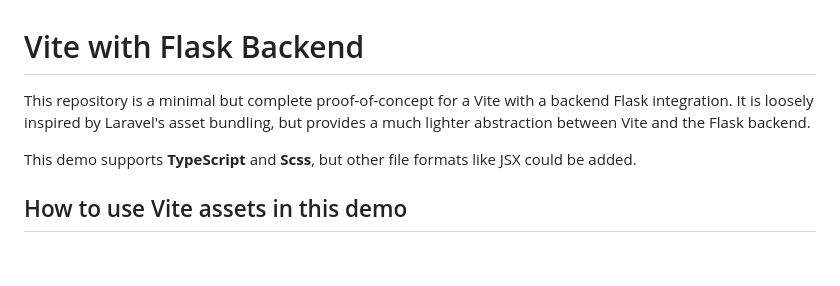
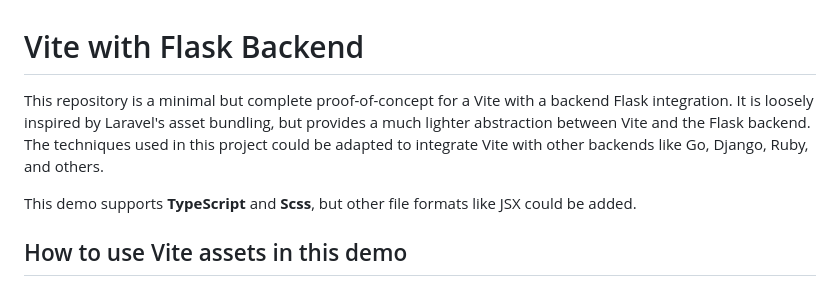
Before and after one commit to tylerlwsmith/vite-with-flask-backend, a Markdown page: README.md, the part around the change. GitHub-like rendering; blank space fills up the shorter version.

Commit message:
Add note to intro about other backends

```diff
--- a/README.md
+++ b/README.md
@@ -1,6 +1,6 @@
 # Vite with Flask Backend
 
-This repository is a minimal but complete proof-of-concept for a Vite with a backend Flask integration. It is loosely inspired by Laravel's asset bundling, but provides a much lighter abstraction between Vite and the Flask backend.
+This repository is a minimal but complete proof-of-concept for a Vite with a backend Flask integration. It is loosely inspired by Laravel's asset bundling, but provides a much lighter abstraction between Vite and the Flask backend. The techniques used in this project could be adapted to integrate Vite with other backends like Go, Django, Ruby, and others.
 
 This demo supports **TypeScript** and **Scss**, but other file formats like JSX could be added.
 
```
